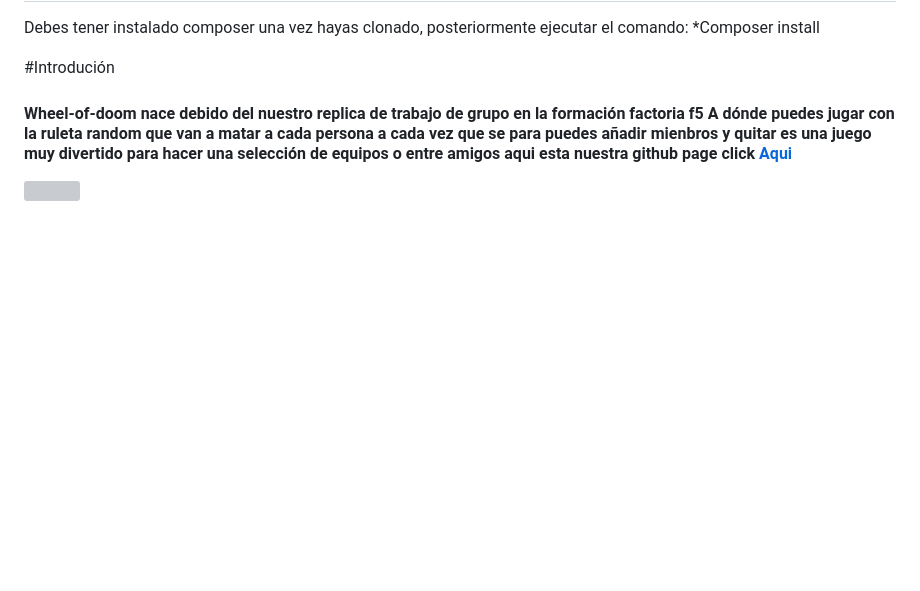
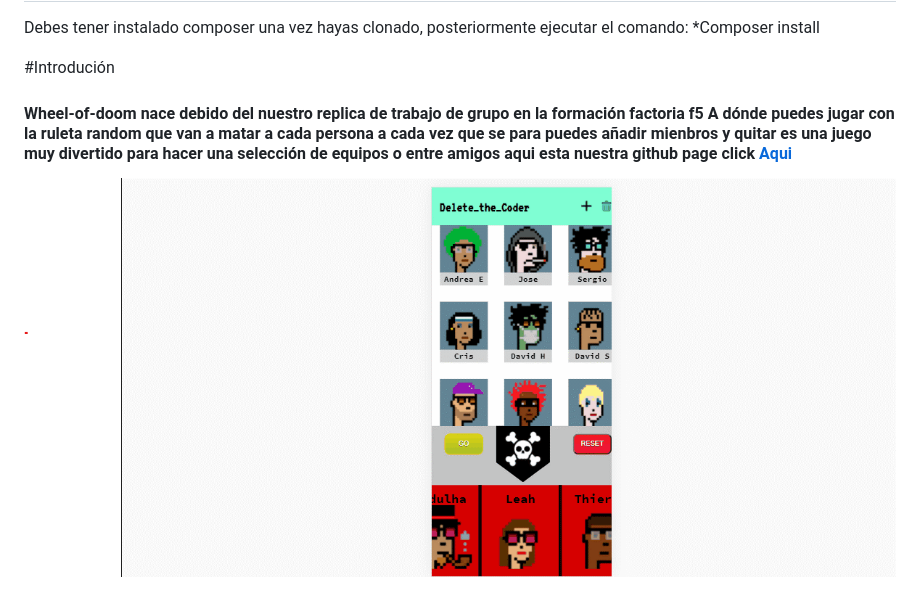
Before and after one commit to Armun4/Wheel-Of-Doom, a Markdown page: README.md, the part around the change. GitHub-like rendering; pictures changed too: weel-of.gif (added); blank space fills up the shorter version; grey boxes are pictures that could not be loaded.

Commit message:
redame

```diff
--- a/README.md
+++ b/README.md
@@ -6,4 +6,4 @@ Debes tener instalado composer una vez hayas clonado, posteriormente ejecutar el
 
 #Introdución
 #### Wheel-of-doom nace debido del nuestro replica de trabajo de grupo en la formación factoria f5 A dónde puedes jugar con la ruleta random que van a matar a cada persona a cada vez que se para puedes añadir mienbros y quitar es una juego muy divertido para hacer una selección de equipos o entre amigos aqui esta nuestra github page click  [Aqui](http://https://armun4.github.io/Wheel-Of-Doom/ "Aqui")
-<img src="weel.gif">
+<img src="weel-of.gif">
```
Also changed, not shown: red.png (deleted), 1 other file.
